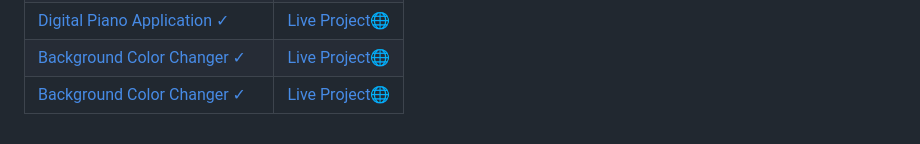
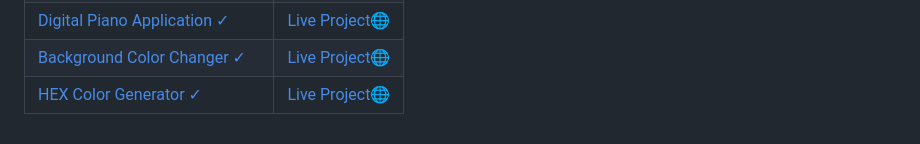
Before and after one commit to pradyumn8/WebDev, a Markdown page: README.md, the part around the change. GitHub-like rendering.

```diff
--- a/README.md
+++ b/README.md
@@ -59,7 +59,7 @@ In addition to the templates themselves, the project also includes detailed docu
             <td><a href="https://bgcolor-switcher.netlify.app/">Live Project🌐</a></td>
         </tr>
         <tr>
-            <td><a href="https://github.com/pradyumn8/WebDev/tree/2f07ded9cf0ce854de380227b7b8fc99f139908d/HEX%20Color%20Generator">Background Color Changer ✓</a></td>
+            <td><a href="https://github.com/pradyumn8/WebDev/tree/2f07ded9cf0ce854de380227b7b8fc99f139908d/HEX%20Color%20Generator">HEX Color Generator ✓</a></td>
             <td><a href="https://hex-color-switcher.netlify.app/">Live Project🌐</a></td>
         </tr>
  </table>
```
